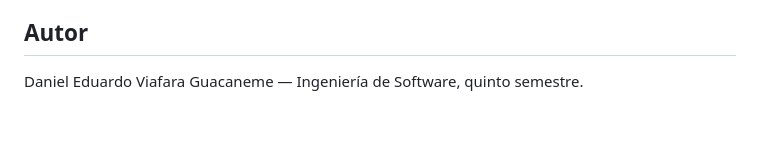
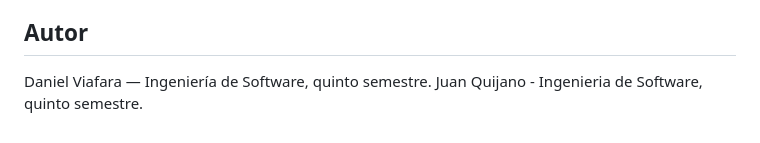
Before and after one commit to danielviafara/pulso, a Markdown page: README.md, the part around the change. GitHub-like rendering.

Commit message:
Update author names in README.md

```diff
--- a/README.md
+++ b/README.md
@@ -79,4 +79,5 @@ siguientes entregas.
 
 ## Autor
 
-Daniel Eduardo Viafara Guacaneme — Ingeniería de Software, quinto semestre.
+Daniel Viafara — Ingeniería de Software, quinto semestre.
+Juan Quijano - Ingenieria de Software, quinto semestre.
```
